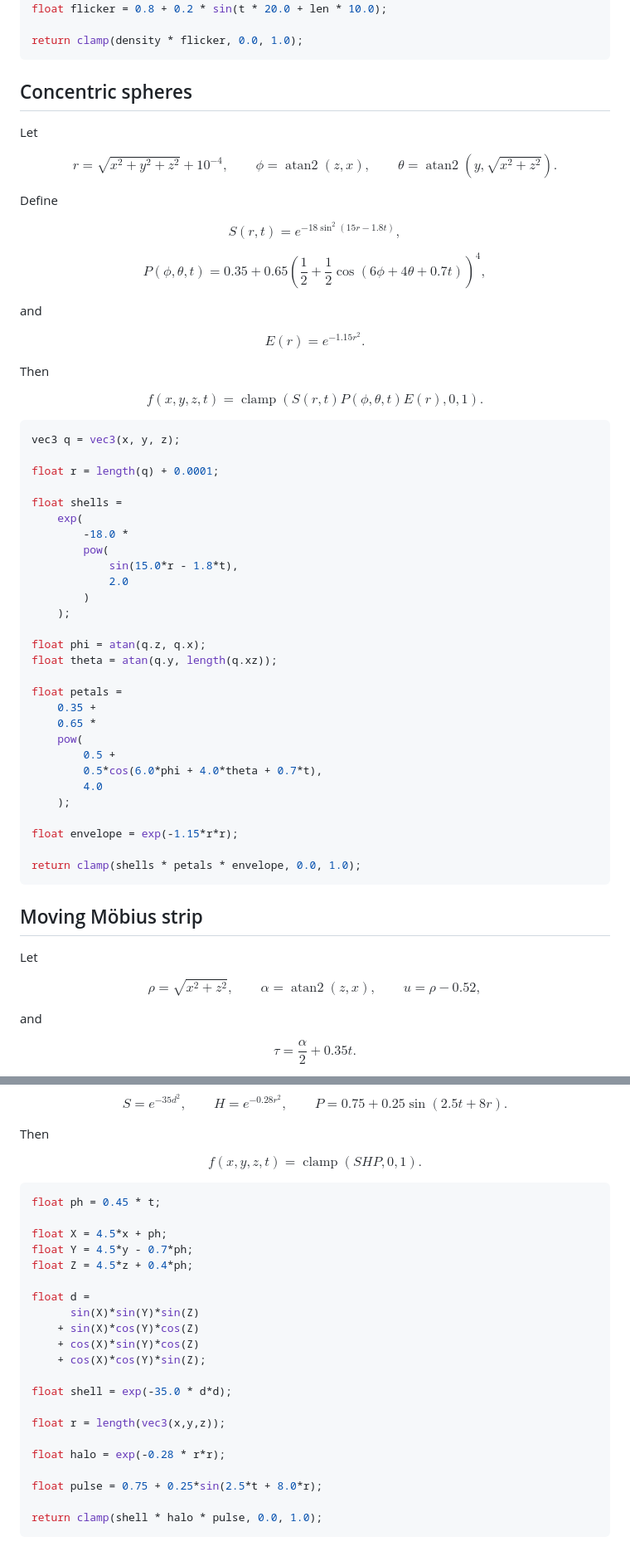
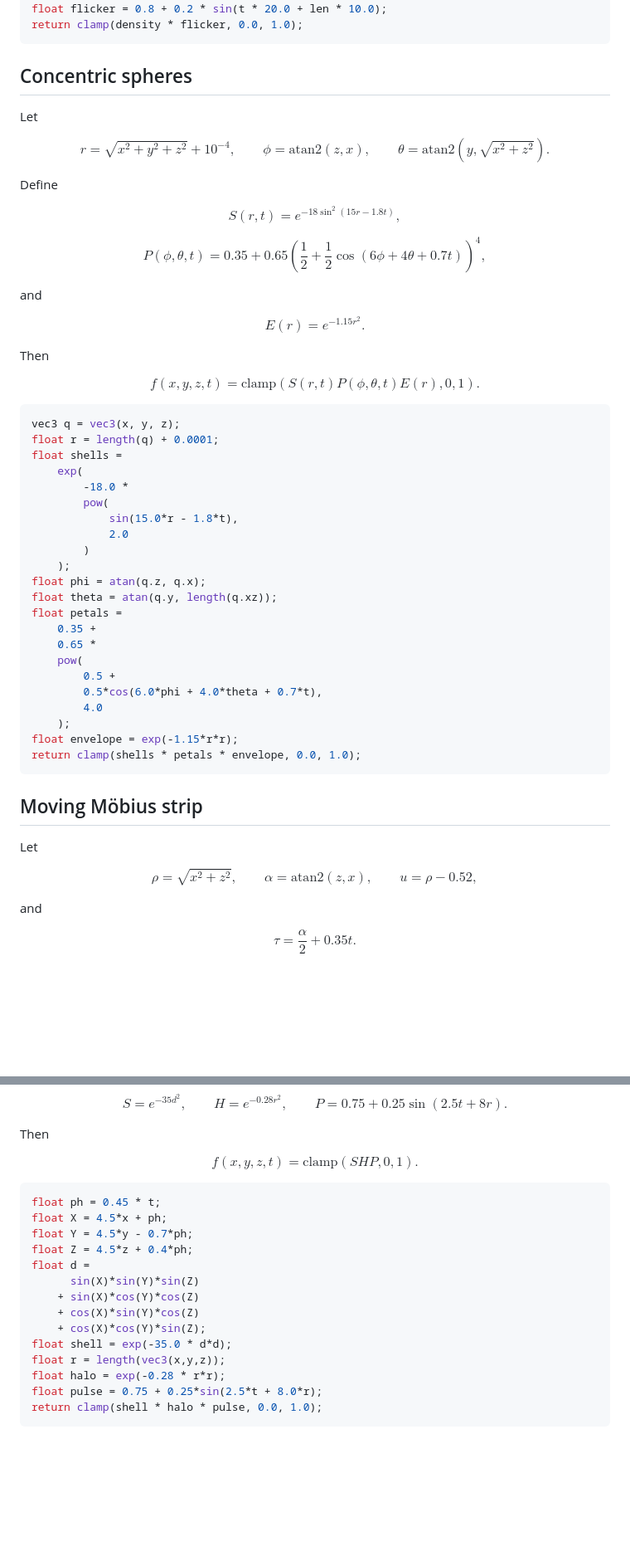
Before and after one commit to paolobettelini/5D-graph-renderer, a Markdown page: README.md, 2 parts joined by grey strips. Shown at 83% size. Rendered like a GitHub page; blank space fills up the shorter version.

````diff
--- a/README.md
+++ b/README.md
@@ -269,6 +255,5 @@ float density = exp(-300.0 * surfaceDist * surfaceDist);
 // Subtle flicker for energy effect
 float flicker = 0.8 + 0.2 * sin(t * 20.0 + len * 10.0);
-
 return clamp(density * flicker, 0.0, 1.0);
 ```
 
@@ -279,9 +264,9 @@ Let
 $$
 r=\sqrt{x^2+y^2+z^2}+10^{-4},
 \qquad
-\phi=\operatorname{atan2}(z,x),
+\phi=\mathrm{atan2}(z,x),
 \qquad
-\theta=\operatorname{atan2}\left(y,\sqrt{x^2+z^2}\right).
+\theta=\mathrm{atan2}\left(y,\sqrt{x^2+z^2}\right).
 $$
 
 Define
@@ -308,7 +293,7 @@ Then
 
 $$
 f(x,y,z,t)=
-\operatorname{clamp}\left(
+\mathrm{clamp}\left(
 S(r,t)P(\phi,\theta,t)E(r),
 0,1
 \right).
@@ -316,9 +301,7 @@ $$
 
 ```glsl
 vec3 q = vec3(x, y, z);
-
 float r = length(q) + 0.0001;
-
 float shells =
     exp(
         -18.0 *
@@ -327,10 +310,8 @@ float shells =
             2.0
         )
     );
-
 float phi = atan(q.z, q.x);
 float theta = atan(q.y, length(q.xz));
-
 float petals =
     0.35 +
     0.65 *
@@ -339,9 +320,7 @@ float petals =
         0.5*cos(6.0*phi + 4.0*theta + 0.7*t),
         4.0
     );
-
 float envelope = exp(-1.15*r*r);
-
 return clamp(shells * petals * envelope, 0.0, 1.0);
 ```
 
@@ -352,7 +331,7 @@ Let
 $$
 \rho=\sqrt{x^2+z^2},
 \qquad
-\alpha=\operatorname{atan2}(z,x),
+\alpha=\mathrm{atan2}(z,x),
 \qquad
 u=\rho-0.52,
 $$
@@ -607,29 +568,22 @@ Then
 
 $$
 f(x,y,z,t)=
-\operatorname{clamp}(SHP,0,1).
+\mathrm{clamp}(SHP,0,1).
 $$
 
 ```glsl
 float ph = 0.45 * t;
-
 float X = 4.5*x + ph;
 float Y = 4.5*y - 0.7*ph;
 float Z = 4.5*z + 0.4*ph;
-
 float d =
       sin(X)*sin(Y)*sin(Z)
     + sin(X)*cos(Y)*cos(Z)
     + cos(X)*sin(Y)*cos(Z)
     + cos(X)*cos(Y)*sin(Z);
-
 float shell = exp(-35.0 * d*d);
-
 float r = length(vec3(x,y,z));
-
 float halo = exp(-0.28 * r*r);
-
 float pulse = 0.75 + 0.25*sin(2.5*t + 8.0*r);
-
 return clamp(shell * halo * pulse, 0.0, 1.0);
 ```
````
Also changed, not shown: other parts of README.md (+28 -60 lines).
